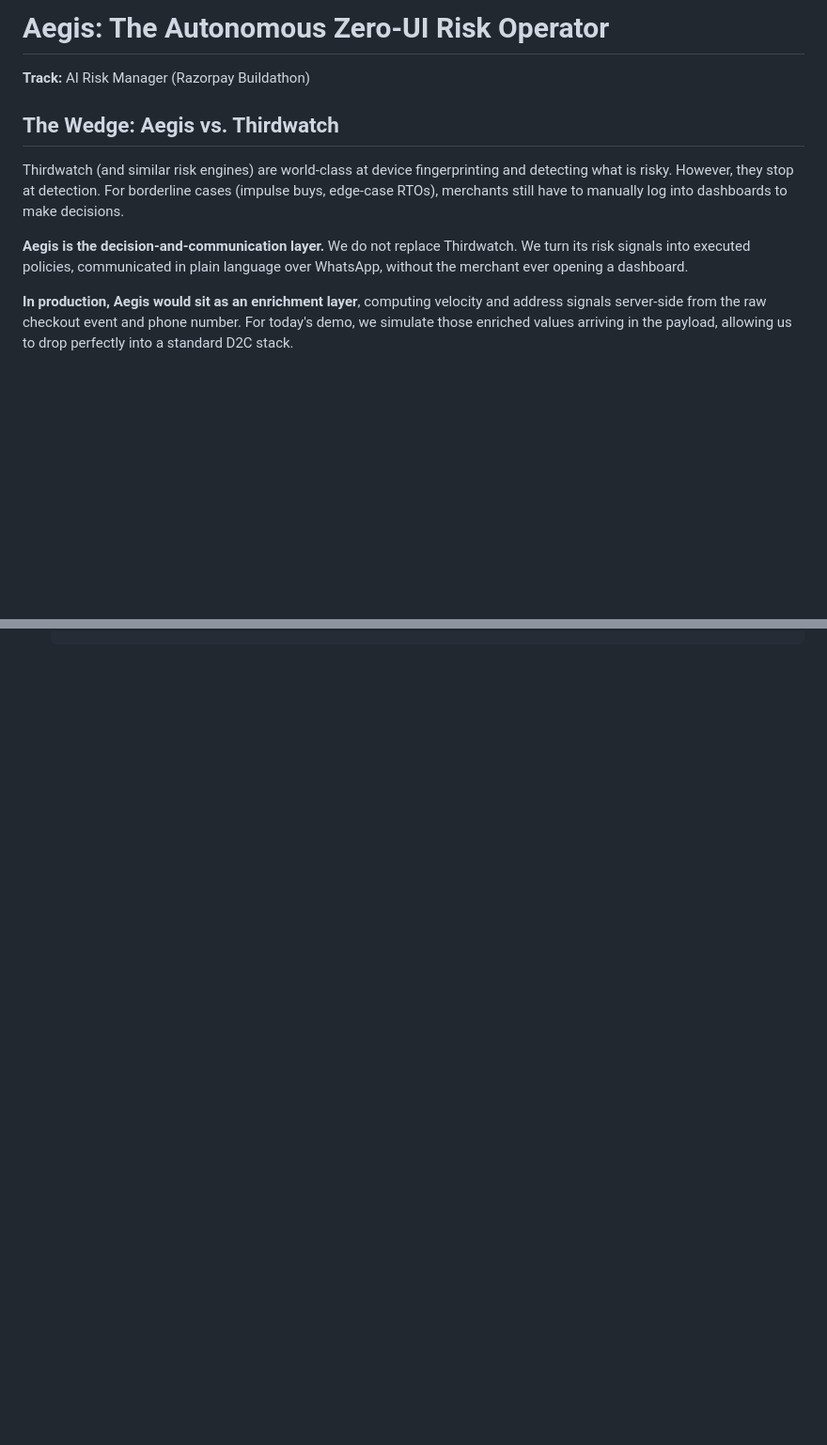
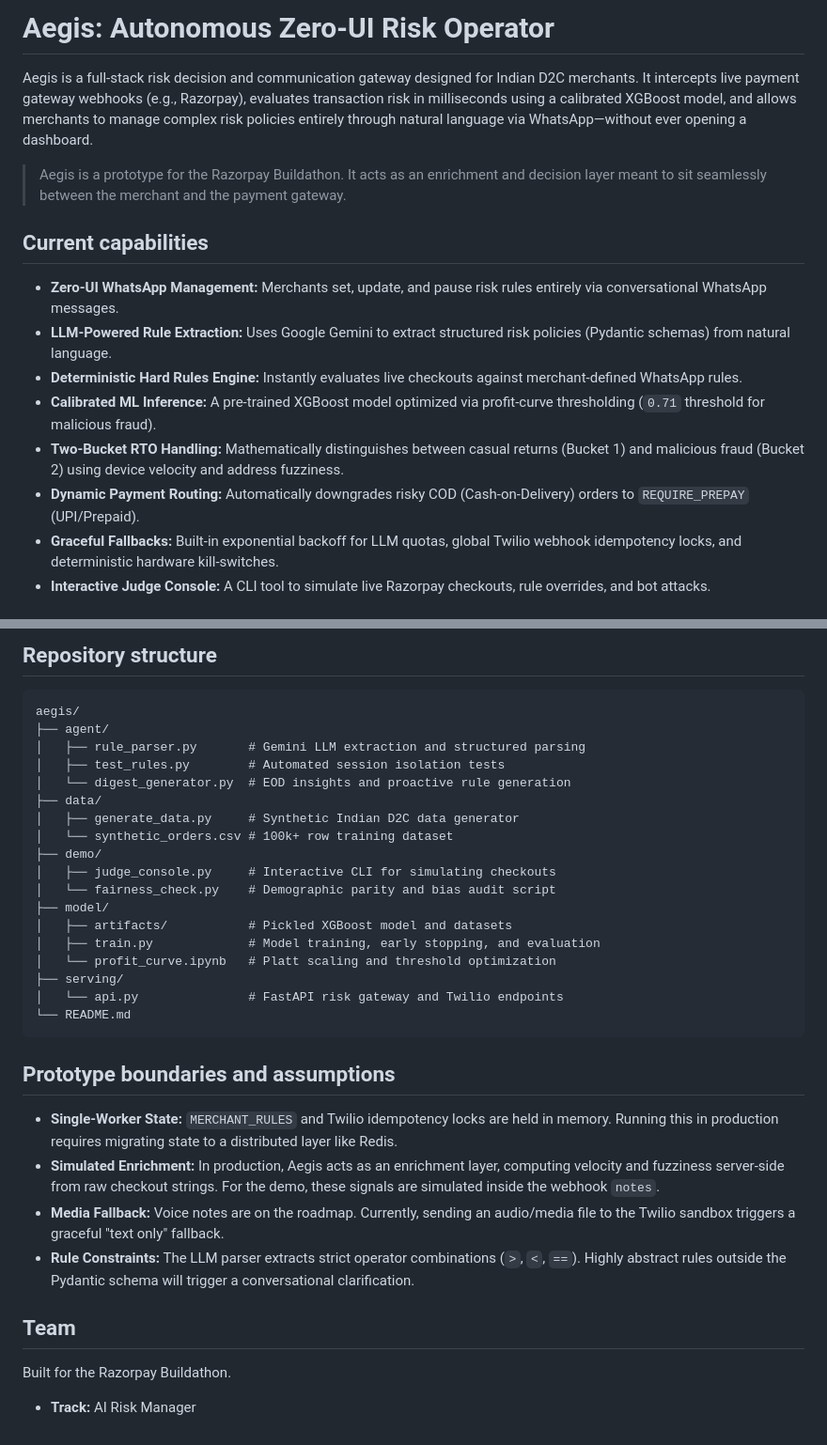
Before and after one commit to Hardikgupta1709/Aegis, a Markdown page: README.md, 2 parts joined by grey strips. Shown at 94% size. GitHub-like rendering; blank space fills up the shorter version.

````diff
--- a/README.md
+++ b/README.md
@@ -1,11 +1,17 @@
-# Aegis: The Autonomous Zero-UI Risk Operator
+# Aegis: Autonomous Zero-UI Risk Operator
 
-**Track:** AI Risk Manager (Razorpay Buildathon)
+Aegis is a full-stack risk decision and communication gateway designed for Indian D2C merchants. It intercepts live payment gateway webhooks (e.g., Razorpay), evaluates transaction risk in milliseconds using a calibrated XGBoost model, and allows merchants to manage complex risk policies entirely through natural language via WhatsApp—without ever opening a dashboard.
 
-## The Wedge: Aegis vs. Thirdwatch
-Thirdwatch (and similar risk engines) are world-class at device fingerprinting and detecting what is risky. However, they stop at detection. For borderline cases (impulse buys, edge-case RTOs), merchants still have to manually log into dashboards to make decisions.
+> Aegis is a prototype for the Razorpay Buildathon. It acts as an enrichment and decision layer meant to sit seamlessly between the merchant and the payment gateway.
 
-**Aegis is the decision-and-communication layer.** We do not replace Thirdwatch. We turn its risk signals into executed policies, communicated in plain language over WhatsApp, without the merchant ever opening a dashboard.
+## Current capabilities
 
-**In production, Aegis would sit as an enrichment layer**, computing velocity and address signals server-side from the raw checkout event and phone number. For today's demo, we simulate those enriched values arriving in the payload, allowing us to drop perfectly into a standard D2C stack.
+- **Zero-UI WhatsApp Management:** Merchants set, update, and pause risk rules entirely via conversational WhatsApp messages.
+- **LLM-Powered Rule Extraction:** Uses Google Gemini to extract structured risk policies (Pydantic schemas) from natural language.
+- **Deterministic Hard Rules Engine:** Instantly evaluates live checkouts against merchant-defined WhatsApp rules.
+- **Calibrated ML Inference:** A pre-trained XGBoost model optimized via profit-curve thresholding (`0.71` threshold for malicious fraud).
+- **Two-Bucket RTO Handling:** Mathematically distinguishes between casual returns (Bucket 1) and malicious fraud (Bucket 2) using device velocity and address fuzziness.
+- **Dynamic Payment Routing:** Automatically downgrades risky COD (Cash-on-Delivery) orders to `REQUIRE_PREPAY` (UPI/Prepaid).
+- **Graceful Fallbacks:** Built-in exponential backoff for LLM quotas, global Twilio webhook idempotency locks, and deterministic hardware kill-switches.
+- **Interactive Judge Console:** A CLI tool to simulate live Razorpay checkouts, rule overrides, and bot attacks.
 
@@ -59,0 +112,34 @@ We do not conflate "RTO" with "Fraud". 60% of Indian ecommerce is COD. While ~26
+## Repository structure
+
+```text
+aegis/
+├── agent/
+│   ├── rule_parser.py       # Gemini LLM extraction and structured parsing
+│   ├── test_rules.py        # Automated session isolation tests
+│   └── digest_generator.py  # EOD insights and proactive rule generation
+├── data/
+│   ├── generate_data.py     # Synthetic Indian D2C data generator
+│   └── synthetic_orders.csv # 100k+ row training dataset
+├── demo/
+│   ├── judge_console.py     # Interactive CLI for simulating checkouts
+│   └── fairness_check.py    # Demographic parity and bias audit script
+├── model/
+│   ├── artifacts/           # Pickled XGBoost model and datasets
+│   ├── train.py             # Model training, early stopping, and evaluation
+│   └── profit_curve.ipynb   # Platt scaling and threshold optimization
+├── serving/
+│   └── api.py               # FastAPI risk gateway and Twilio endpoints
+└── README.md
+```
+
+## Prototype boundaries and assumptions
+
+- **Single-Worker State:** `MERCHANT_RULES` and Twilio idempotency locks are held in memory. Running this in production requires migrating state to a distributed layer like Redis.
+- **Simulated Enrichment:** In production, Aegis acts as an enrichment layer, computing velocity and fuzziness server-side from raw checkout strings. For the demo, these signals are simulated inside the webhook `notes`.
+- **Media Fallback:** Voice notes are on the roadmap. Currently, sending an audio/media file to the Twilio sandbox triggers a graceful "text only" fallback.
+- **Rule Constraints:** The LLM parser extracts strict operator combinations (`>`, `<`, `==`). Highly abstract rules outside the Pydantic schema will trigger a conversational clarification.
+
+## Team
+
+Built for the Razorpay Buildathon.
+- **Track:** AI Risk Manager
````
Also changed, not shown: other parts of README.md (+87 -41 lines).
